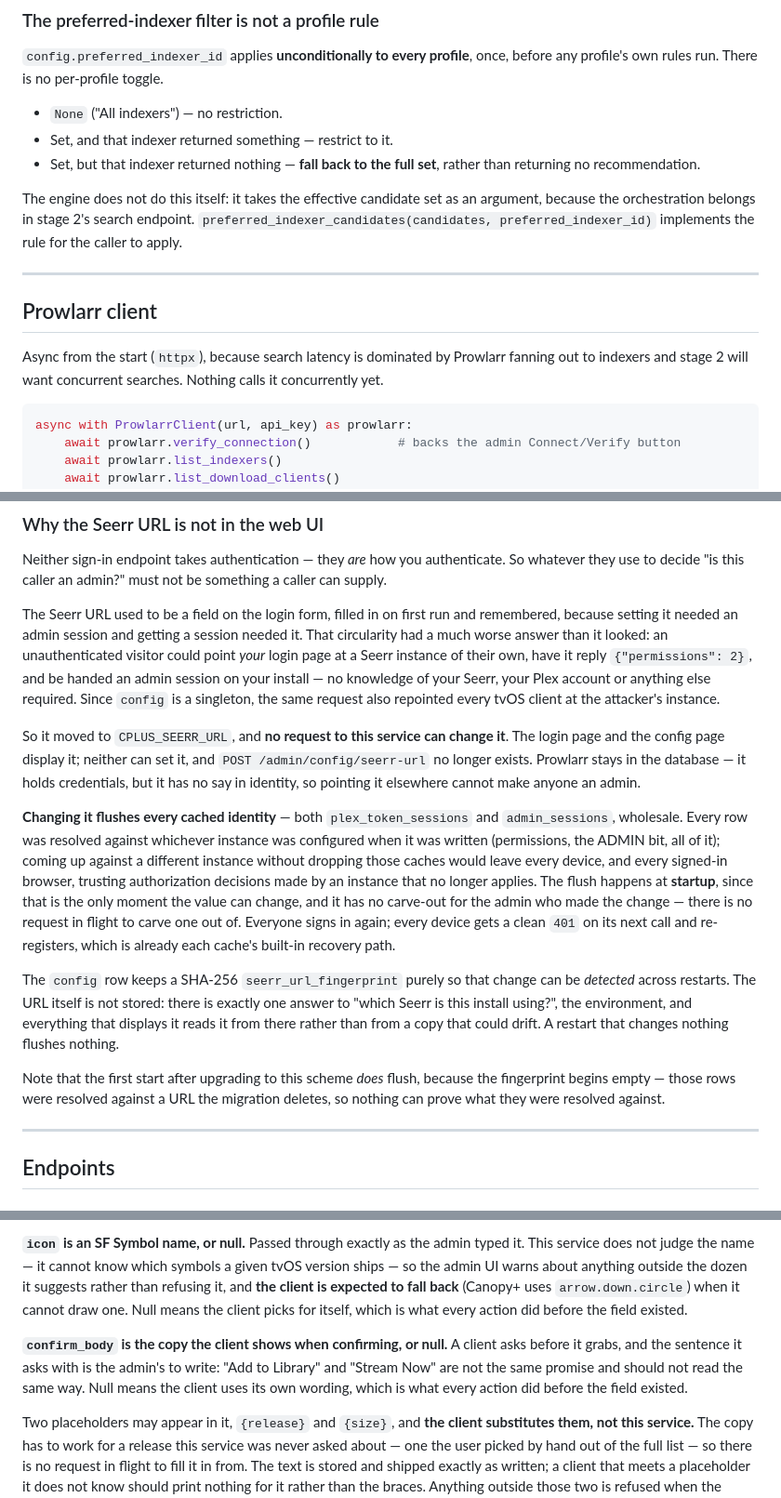
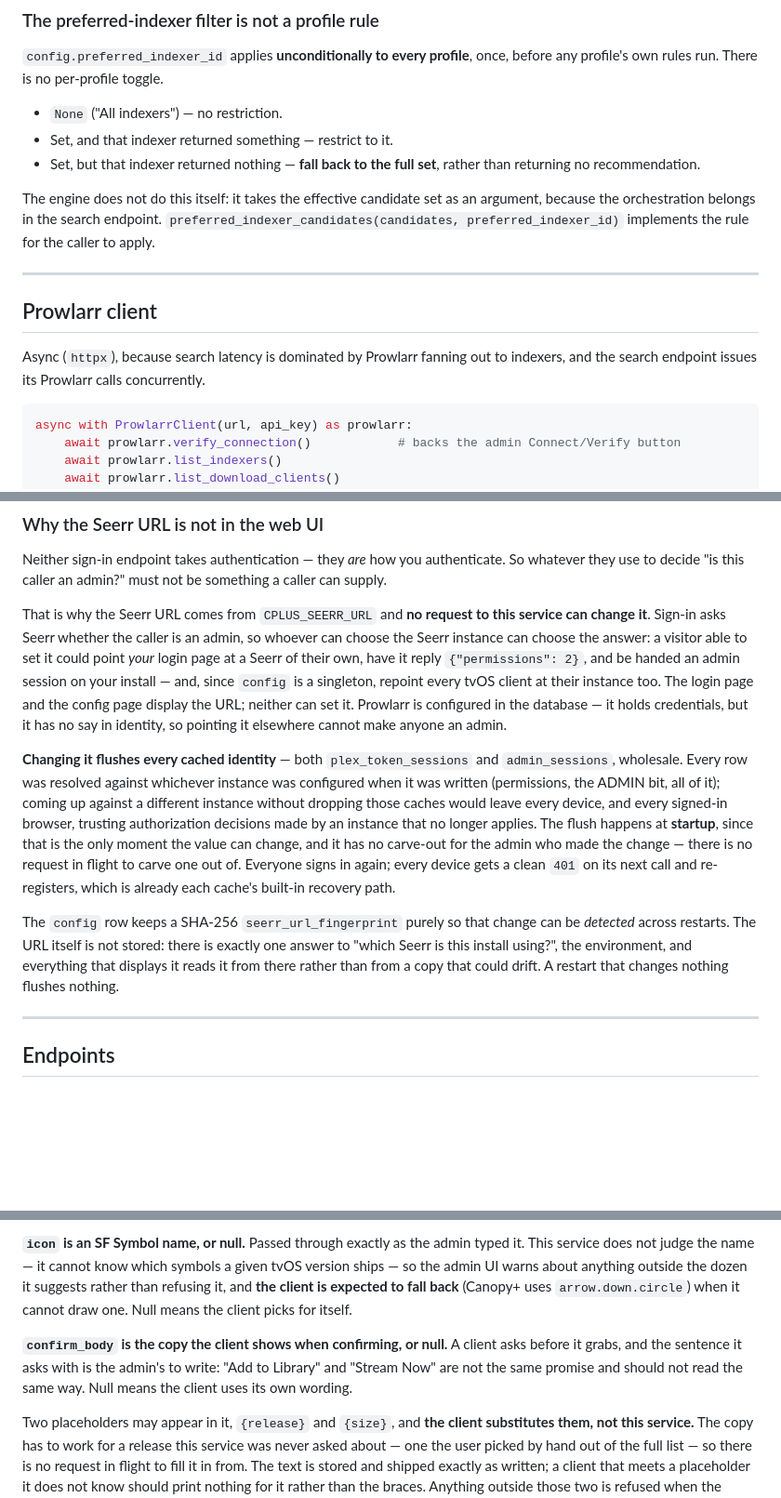
Before and after one commit to narenh/cplus-server, a Markdown page: README.md, 3 parts joined by grey strips. Shown at 93% size. Rendered like a GitHub page; blank space fills up the shorter version.

````diff
--- a/README.md
+++ b/README.md
@@ -427,7 +418,7 @@ before any profile's own rules run. There is no per-profile toggle.
   than returning no recommendation.
 
 The engine does not do this itself: it takes the effective candidate set as an
-argument, because the orchestration belongs in stage 2's search endpoint.
+argument, because the orchestration belongs in the search endpoint.
 `preferred_indexer_candidates(candidates, preferred_indexer_id)` implements the
 rule for the caller to apply.
 
@@ -435,9 +426,8 @@ rule for the caller to apply.
 
 ## Prowlarr client
 
-Async from the start (`httpx`), because search latency is dominated by Prowlarr
-fanning out to indexers and stage 2 will want concurrent searches. Nothing calls
-it concurrently yet.
+Async (`httpx`), because search latency is dominated by Prowlarr fanning out to
+indexers, and the search endpoint issues its Prowlarr calls concurrently.
 
 ```python
 async with ProwlarrClient(url, api_key) as prowlarr:
@@ -547,20 +536,15 @@ Neither sign-in endpoint takes authentication — they *are* how you
 authenticate. So whatever they use to decide "is this caller an admin?" must
 not be something a caller can supply.
 
-The Seerr URL used to be a field on the login form, filled in on first run and
-remembered, because setting it needed an admin session and getting a session
-needed it. That circularity had a much worse answer than it looked: an
-unauthenticated visitor could point *your* login page at a Seerr instance of
-their own, have it reply `{"permissions": 2}`, and be handed an admin session
-on your install — no knowledge of your Seerr, your Plex account or anything
-else required. Since `config` is a singleton, the same request also repointed
-every tvOS client at the attacker's instance.
-
-So it moved to `CPLUS_SEERR_URL`, and **no request to this service can change
-it**. The login page and the config page display it; neither can set it, and
-`POST /admin/config/seerr-url` no longer exists. Prowlarr stays in the database
-— it holds credentials, but it has no say in identity, so pointing it elsewhere
-cannot make anyone an admin.
+That is why the Seerr URL comes from `CPLUS_SEERR_URL` and **no request to this
+service can change it**. Sign-in asks Seerr whether the caller is an admin, so
+whoever can choose the Seerr instance can choose the answer: a visitor able to
+set it could point *your* login page at a Seerr of their own, have it reply
+`{"permissions": 2}`, and be handed an admin session on your install — and,
+since `config` is a singleton, repoint every tvOS client at their instance too.
+The login page and the config page display the URL; neither can set it.
+Prowlarr is configured in the database — it holds credentials, but it has no
+say in identity, so pointing it elsewhere cannot make anyone an admin.
 
 **Changing it flushes every cached identity** — both `plex_token_sessions` and
 `admin_sessions`, wholesale. Every row was resolved against whichever instance
@@ -579,10 +563,6 @@ can be *detected* across restarts. The URL itself is not stored: there is
 exactly one answer to "which Seerr is this install using?", the environment,
 and everything that displays it reads it from there rather than from a copy
 that could drift. A restart that changes nothing flushes nothing.
-
-Note that the first start after upgrading to this scheme *does* flush, because
-the fingerprint begins empty — those rows were resolved against a URL the
-migration deletes, so nothing can prove what they were resolved against.
 
 ---
 
@@ -652,14 +632,12 @@ typed it. This service does not judge the name — it cannot know which symbols
 given tvOS version ships — so the admin UI warns about anything outside the
 dozen it suggests rather than refusing it, and **the client is expected to fall
 back** (Canopy+ uses `arrow.down.circle`) when it cannot draw one. Null means
-the client picks for itself, which is what every action did before the field
-existed.
+the client picks for itself.
 
 **`confirm_body` is the copy the client shows when confirming, or null.** A
 client asks before it grabs, and the sentence it asks with is the admin's to
 write: "Add to Library" and "Stream Now" are not the same promise and should
-not read the same way. Null means the client uses its own wording, which is
-what every action did before the field existed.
+not read the same way. Null means the client uses its own wording.
 
 Two placeholders may appear in it, `{release}` and `{size}`, and **the client
 substitutes them, not this service.** The copy has to work for a release this
````
Also changed, not shown: other parts of README.md (+38 -81 lines).
